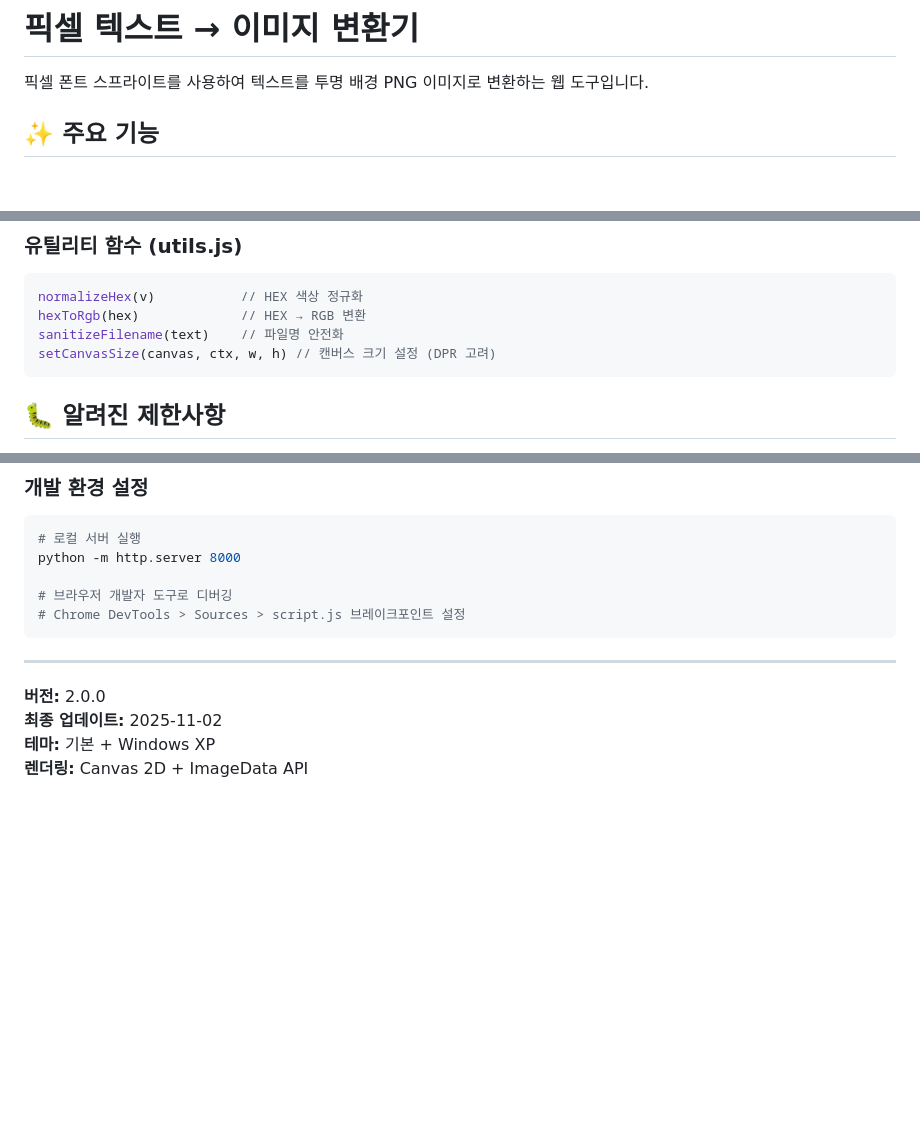
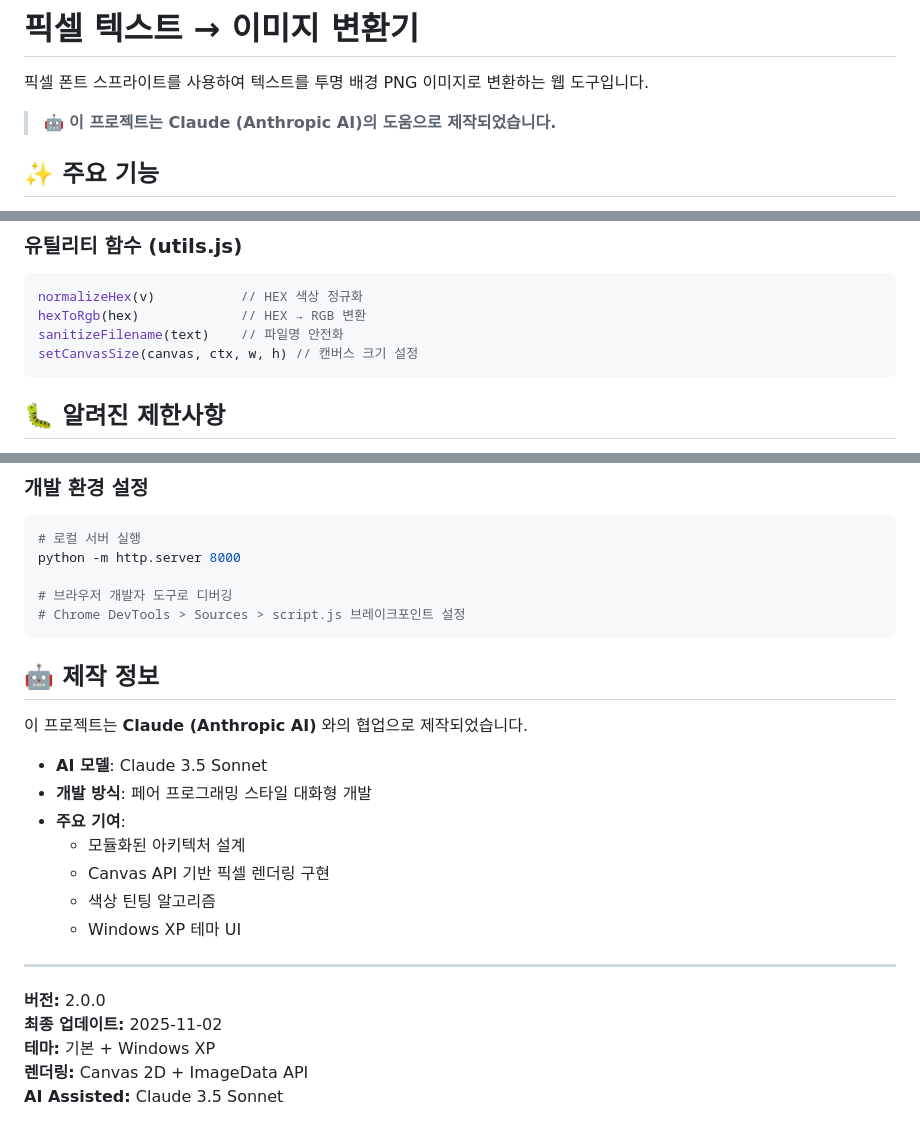
Before and after one commit to 14EE4/text-image-generator, a Markdown page: README.md, 3 parts joined by grey strips. Drawn GitHub-style; blank space fills up the shorter version.

Commit message:
Update README.md to include project collaboration details with Claude AI; enhance project information and known limitations

````diff
--- a/README.md
+++ b/README.md
@@ -1,6 +1,8 @@
 # 픽셀 텍스트 → 이미지 변환기
 
 픽셀 폰트 스프라이트를 사용하여 텍스트를 투명 배경 PNG 이미지로 변환하는 웹 도구입니다.
+
+> 🤖 **이 프로젝트는 Claude (Anthropic AI)의 도움으로 제작되었습니다.**
 
 ## ✨ 주요 기능
 
@@ -174,7 +176,7 @@ getTransparentDataURL(threshold, color) // PNG 데이터 생성
 normalizeHex(v)           // HEX 색상 정규화
 hexToRgb(hex)             // HEX → RGB 변환
 sanitizeFilename(text)    // 파일명 안전화
-setCanvasSize(canvas, ctx, w, h) // 캔버스 크기 설정 (DPR 고려)
+setCanvasSize(canvas, ctx, w, h) // 캔버스 크기 설정
 ```
 
 ## 🐛 알려진 제한사항
@@ -209,9 +211,22 @@ python -m http.server 8000
 # Chrome DevTools > Sources > script.js 브레이크포인트 설정
 ```
 
+## 🤖 제작 정보
+
+이 프로젝트는 **Claude (Anthropic AI)** 와의 협업으로 제작되었습니다.
+
+- **AI 모델**: Claude 3.5 Sonnet
+- **개발 방식**: 페어 프로그래밍 스타일 대화형 개발
+- **주요 기여**:
+  - 모듈화된 아키텍처 설계
+  - Canvas API 기반 픽셀 렌더링 구현
+  - 색상 틴팅 알고리즘
+  - Windows XP 테마 UI
+
 ---
 
 **버전:** 2.0.0
 **최종 업데이트:** 2025-11-02
 **테마:** 기본 + Windows XP
 **렌더링:** Canvas 2D + ImageData API
+**AI Assisted:** Claude 3.5 Sonnet
````
